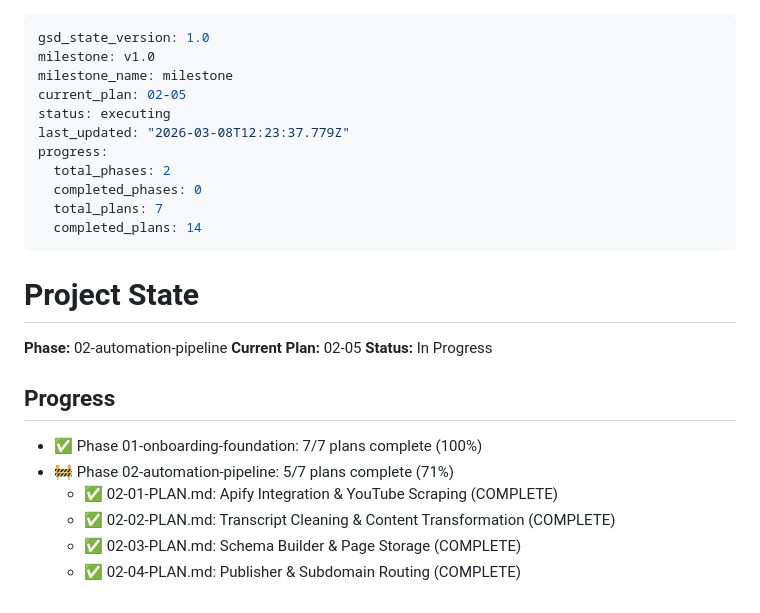
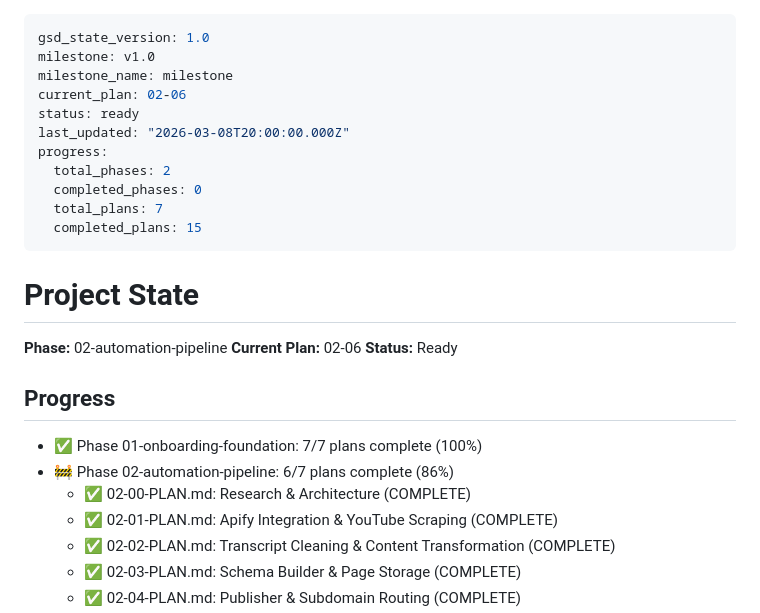
Before and after one commit to overnightmvp/omvp, a Markdown page: .planning/STATE.md, the part around the change. Rendered like a GitHub page.

Commit message:
chore(02-05): update STATE.md to advance to plan 02-06

```diff
--- a/.planning/STATE.md
+++ b/.planning/STATE.md
@@ -2,26 +2,27 @@
 gsd_state_version: 1.0
 milestone: v1.0
 milestone_name: milestone
-current_plan: 02-05
-status: executing
-last_updated: "2026-03-08T12:23:37.779Z"
+current_plan: 02-06
+status: ready
+last_updated: "2026-03-08T20:00:00.000Z"
 progress:
   total_phases: 2
   completed_phases: 0
   total_plans: 7
-  completed_plans: 14
+  completed_plans: 15
 ---
 
 # Project State
 
 **Phase:** 02-automation-pipeline
-**Current Plan:** 02-05
-**Status:** In Progress
+**Current Plan:** 02-06
+**Status:** Ready
 
 ## Progress
 
 - ✅ Phase 01-onboarding-foundation: 7/7 plans complete (100%)
-- 🚧 Phase 02-automation-pipeline: 5/7 plans complete (71%)
+- 🚧 Phase 02-automation-pipeline: 6/7 plans complete (86%)
+  - ✅ 02-00-PLAN.md: Research & Architecture (COMPLETE)
   - ✅ 02-01-PLAN.md: Apify Integration & YouTube Scraping (COMPLETE)
   - ✅ 02-02-PLAN.md: Transcript Cleaning & Content Transformation (COMPLETE)
   - ✅ 02-03-PLAN.md: Schema Builder & Page Storage (COMPLETE)
```
